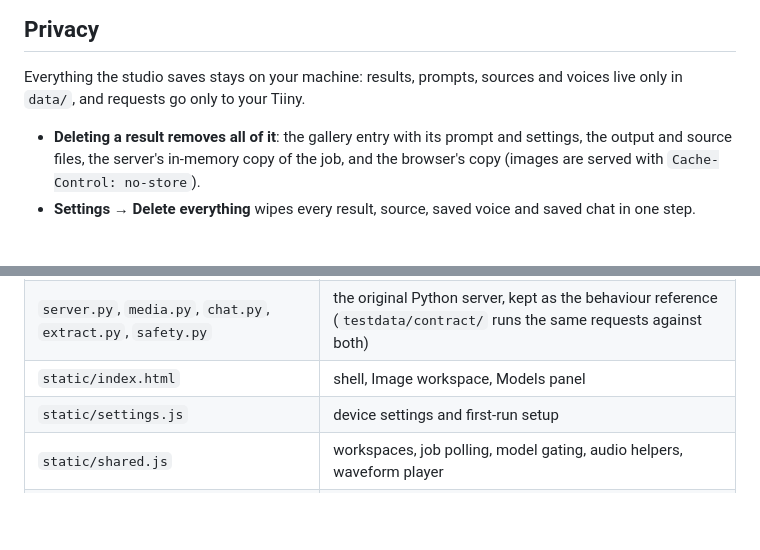
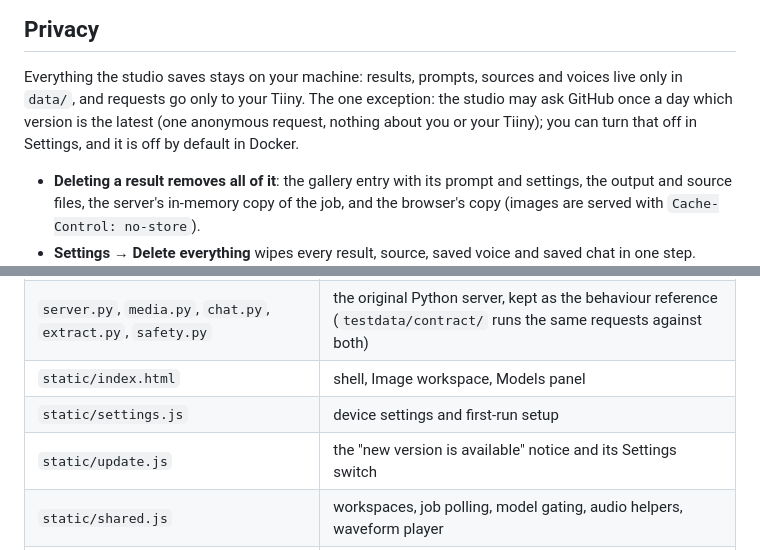
Before and after one commit to thezolon/tiiny-studio, a Markdown page: README.md, 2 parts joined by grey strips. Drawn GitHub-style; blank space fills up the shorter version.

Commit message:
Docs: the once-a-day version check in Privacy and the changelog (#45)
Co-Authored-By: Claude Opus 5.5 <noreply@anthropic.com>

```diff
--- a/README.md
+++ b/README.md
@@ -149,7 +149,9 @@ the studio behind a reverse proxy or open it by a hostname, turn network access
 ## Privacy
 
 Everything the studio saves stays on your machine: results, prompts, sources and voices live only in
-`data/`, and requests go only to your Tiiny.
+`data/`, and requests go only to your Tiiny. The one exception: the studio may ask GitHub once a day which version
+is the latest (one anonymous request, nothing about you or your Tiiny); you can turn that off in Settings, and it is
+off by default in Docker.
 
 - **Deleting a result removes all of it**: the gallery entry with its prompt and settings, the output
   and source files, the server's in-memory copy of the job, and the browser's copy (images are served
@@ -195,6 +197,7 @@ Everything the studio saves stays on your machine: results, prompts, sources and
 | `server.py`, `media.py`, `chat.py`, `extract.py`, `safety.py` | the original Python server, kept as the behaviour reference (`testdata/contract/` runs the same requests against both) |
 | `static/index.html` | shell, Image workspace, Models panel |
 | `static/settings.js` | device settings and first-run setup |
+| `static/update.js` | the "new version is available" notice and its Settings switch |
 | `static/shared.js` | workspaces, job polling, model gating, audio helpers, waveform player |
 | `static/audio.js`, `static/mesh.js`, `static/video.js` | Audio, 3D and Video workspaces |
 | `static/extras.js` | gallery tools, live device stats, OCR and documents in Text mode |
```
Also changed, not shown: CHANGELOG.md (+1 -0 lines).
